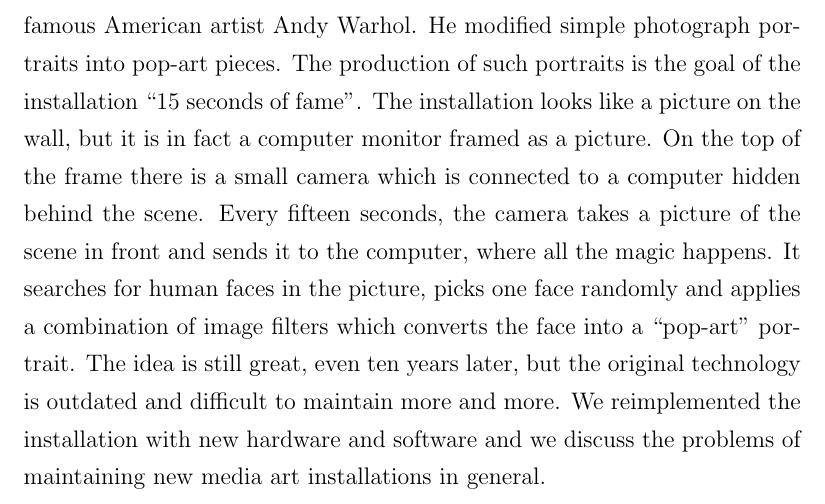
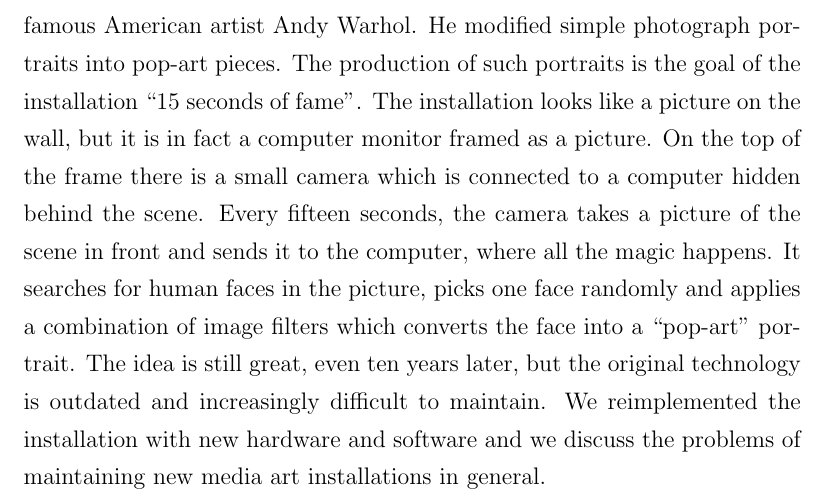
Before and after one commit to majcn/FrameOfFame, a LaTeX thesis (report/master.tex, which reads report/content/abstract_en.tex): part of page 17 of 71, cut so that both start at the same text. Compiled offline with pdfLaTeX.

Commit message:
abstract_en fix

```diff
--- a/report/content/abstract_en.tex
+++ b/report/content/abstract_en.tex
@@ -10,6 +10,6 @@
 searches for human faces in the picture, picks one face randomly and applies a
 combination of image filters which converts the face into a ``pop-art''
 portrait. The idea is still great, even ten years later, but the original
-technology is outdated and difficult to maintain more and more. We reimplemented
+technology is outdated and increasingly difficult to maintain. We reimplemented
 the installation with new hardware and software and we discuss the problems of
 maintaining new media art installations in general.
```
